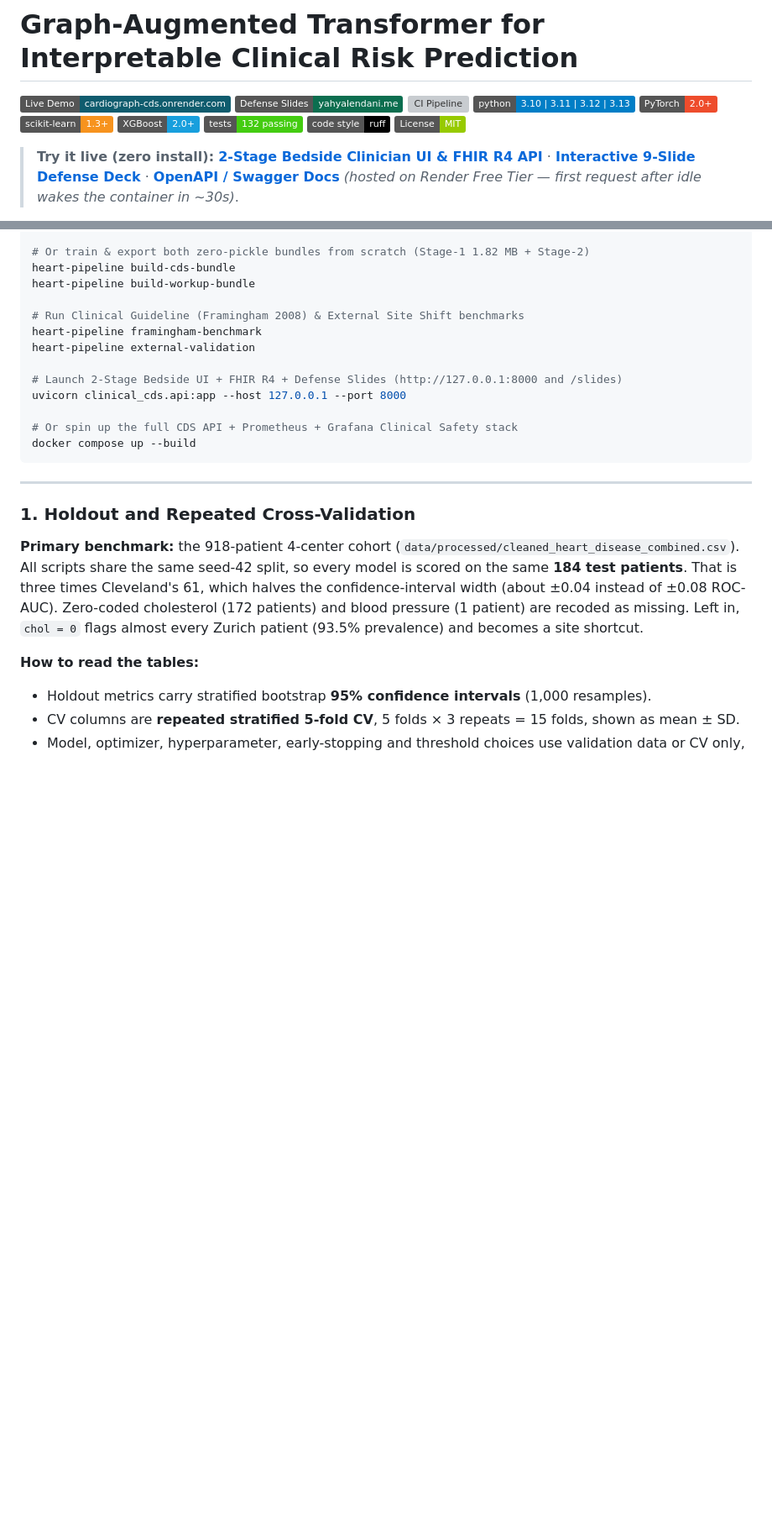
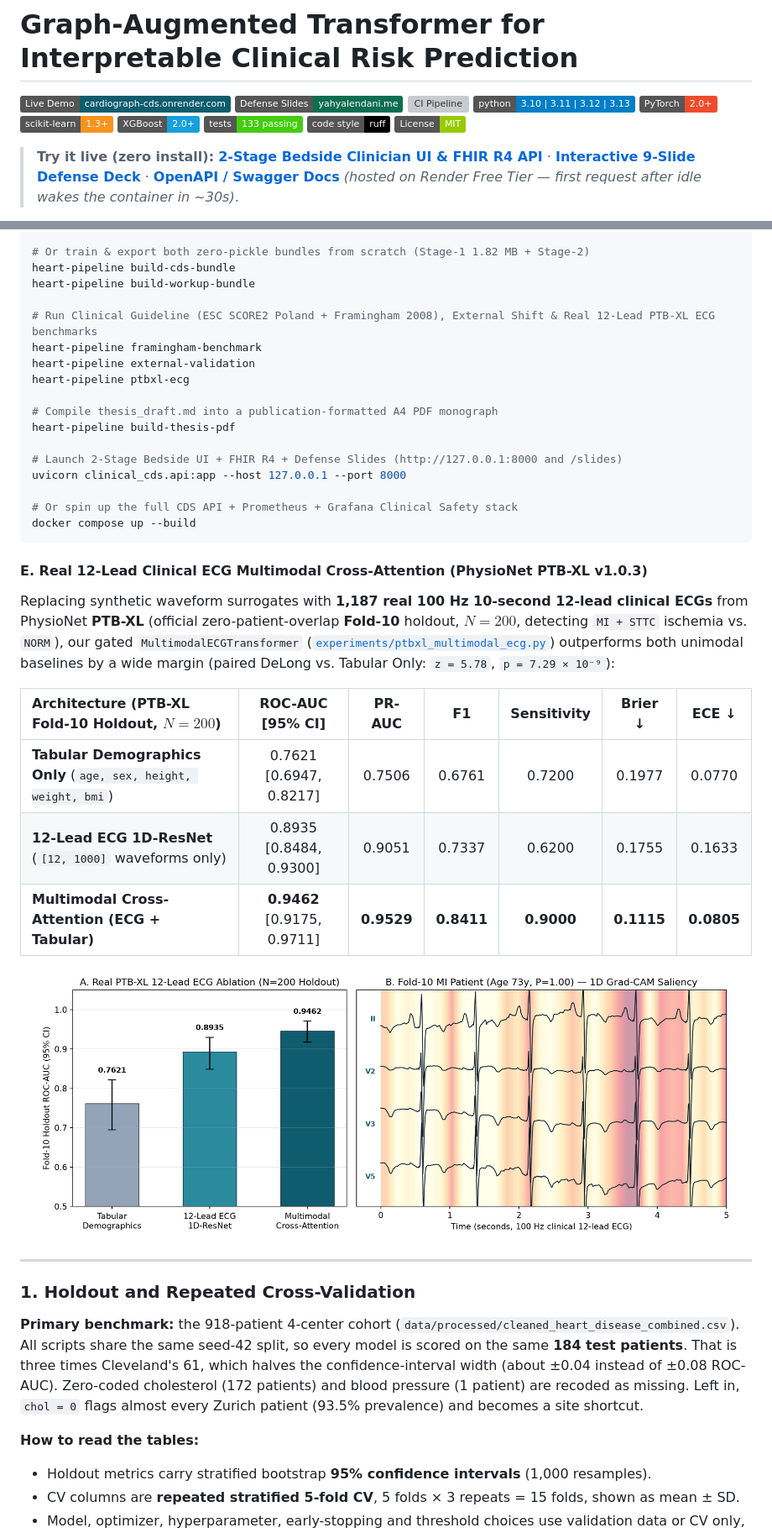
Before and after one commit to YahyaLendani/heart-disease-clinical-ml, a Markdown page: README.md, 2 parts joined by grey strips. Shown at 84% size. Drawn GitHub-style; pictures changed too: artifacts/figures/ptbxl_multimodal_ecg_benchmark.png (added); badges without logos; blank space fills up the shorter version; grey boxes are pictures that could not be loaded.

Commit message:
Add real 12-lead PTB-XL ECG multimodal fusion, Thesis PDF monograph & Render keep-warm

````diff
--- a/README.md
+++ b/README.md
@@ -7,7 +7,7 @@
 [![PyTorch](https://img.shields.io/badge/PyTorch-2.0%2B-ee4c2c.svg)](https://pytorch.org/)
 [![scikit-learn](https://img.shields.io/badge/scikit--learn-1.3%2B-f7931e.svg)](https://scikit-learn.org/)
 [![XGBoost](https://img.shields.io/badge/XGBoost-2.0%2B-189fdd.svg)](https://xgboost.readthedocs.io/)
-[![Tests: 132 passing](https://img.shields.io/badge/tests-132%20passing-success.svg)](tests/)
+[![Tests: 133 passing](https://img.shields.io/badge/tests-133%20passing-success.svg)](tests/)
 [![Code Style: Ruff](https://img.shields.io/badge/code%20style-ruff-000000.svg)](https://github.com/astral-sh/ruff)
 [![License: MIT](https://img.shields.io/badge/License-MIT-green.svg)](LICENSE)
 
@@ -187,9 +187,13 @@ heart-pipeline download-bundles
 heart-pipeline build-cds-bundle
 heart-pipeline build-workup-bundle
 
-# Run Clinical Guideline (Framingham 2008) & External Site Shift benchmarks
+# Run Clinical Guideline (ESC SCORE2 Poland + Framingham 2008), External Shift & Real 12-Lead PTB-XL ECG benchmarks
 heart-pipeline framingham-benchmark
 heart-pipeline external-validation
+heart-pipeline ptbxl-ecg
+
+# Compile thesis_draft.md into a publication-formatted A4 PDF monograph
+heart-pipeline build-thesis-pdf
 
 # Launch 2-Stage Bedside UI + FHIR R4 + Defense Slides (http://127.0.0.1:8000 and /slides)
 uvicorn clinical_cds.api:app --host 127.0.0.1 --port 8000
@@ -197,6 +201,20 @@ uvicorn clinical_cds.api:app --host 127.0.0.1 --port 8000
 # Or spin up the full CDS API + Prometheus + Grafana Clinical Safety stack
 docker compose up --build
 ```
+
+#### E. Real 12-Lead Clinical ECG Multimodal Cross-Attention (PhysioNet PTB-XL v1.0.3)
+
+Replacing synthetic waveform surrogates with **1,187 real 100 Hz 10-second 12-lead clinical ECGs** from PhysioNet **PTB-XL** (official zero-patient-overlap **Fold-10** holdout, $N=200$, detecting `MI + STTC` ischemia vs. `NORM`), our gated `MultimodalECGTransformer` ([`experiments/ptbxl_multimodal_ecg.py`](experiments/ptbxl_multimodal_ecg.py)) outperforms both unimodal baselines by a wide margin (paired DeLong vs. Tabular Only: `z = 5.78`, `p = 7.29 × 10⁻⁹`):
+
+| Architecture (PTB-XL Fold-10 Holdout, $N=200$) | ROC-AUC [95% CI] | PR-AUC | F1 | Sensitivity | Brier ↓ | ECE ↓ |
+| :--- | :---: | :---: | :---: | :---: | :---: | :---: |
+| **Tabular Demographics Only** (`age, sex, height, weight, bmi`) | 0.7621 [0.6947, 0.8217] | 0.7506 | 0.6761 | 0.7200 | 0.1977 | 0.0770 |
+| **12-Lead ECG 1D-ResNet** (`[12, 1000]` waveforms only) | 0.8935 [0.8484, 0.9300] | 0.9051 | 0.7337 | 0.6200 | 0.1755 | 0.1633 |
+| **Multimodal Cross-Attention (ECG + Tabular)** | **0.9462** [0.9175, 0.9711] | **0.9529** | **0.8411** | **0.9000** | **0.1115** | **0.0805** |
+
+<p align="center">
+  <img src="artifacts/figures/ptbxl_multimodal_ecg_benchmark.png" alt="Real 12-Lead PTB-XL ECG Multimodal Cross-Attention Ablation and 1D Grad-CAM Saliency" width="96%"/>
+</p>
 
 ---
 
````
Also changed, not shown: artifacts/ptbxl_multimodal_ecg.md (added, +11 -0 lines), thesis_draft.md (+15 -2 lines), 9 other files.
